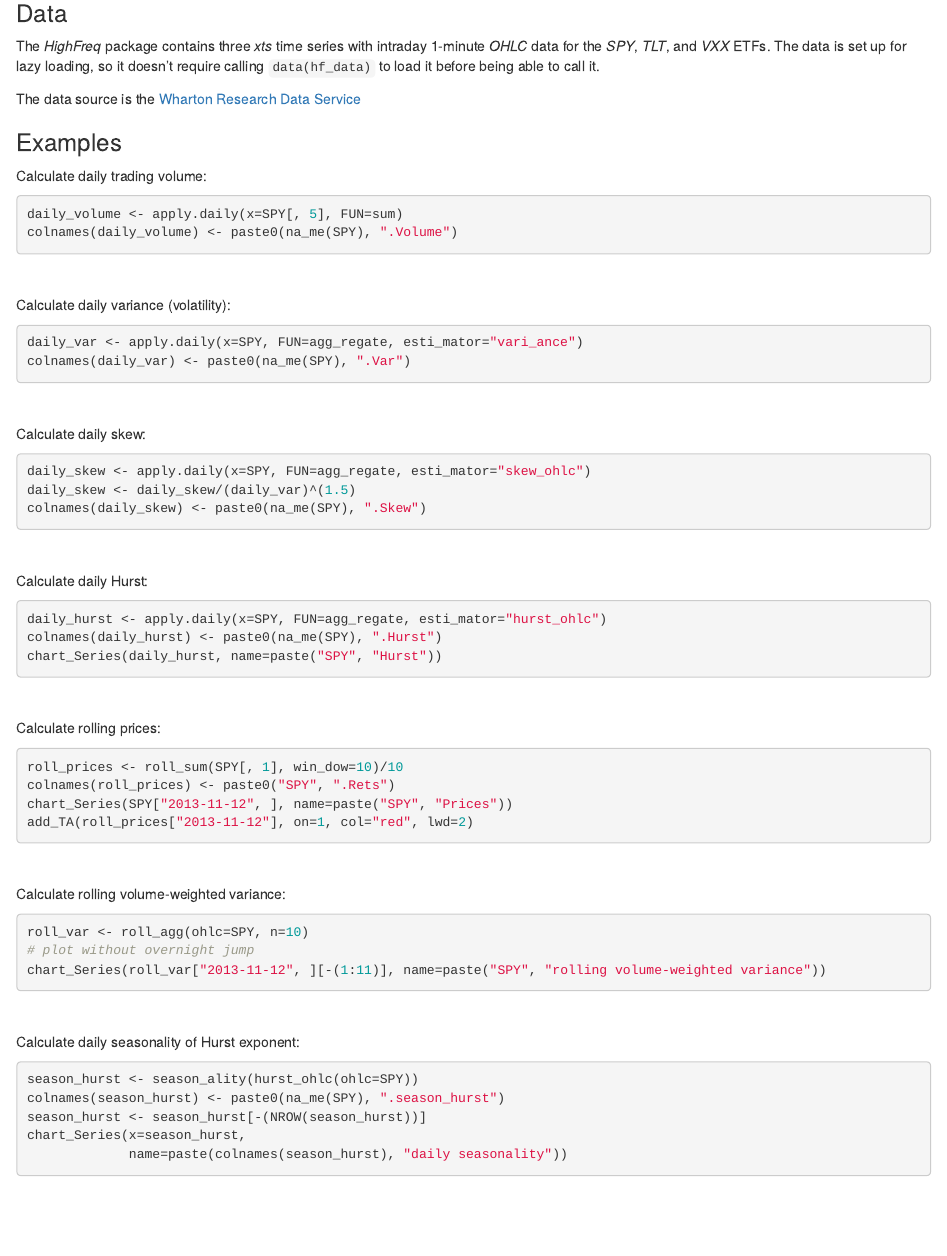
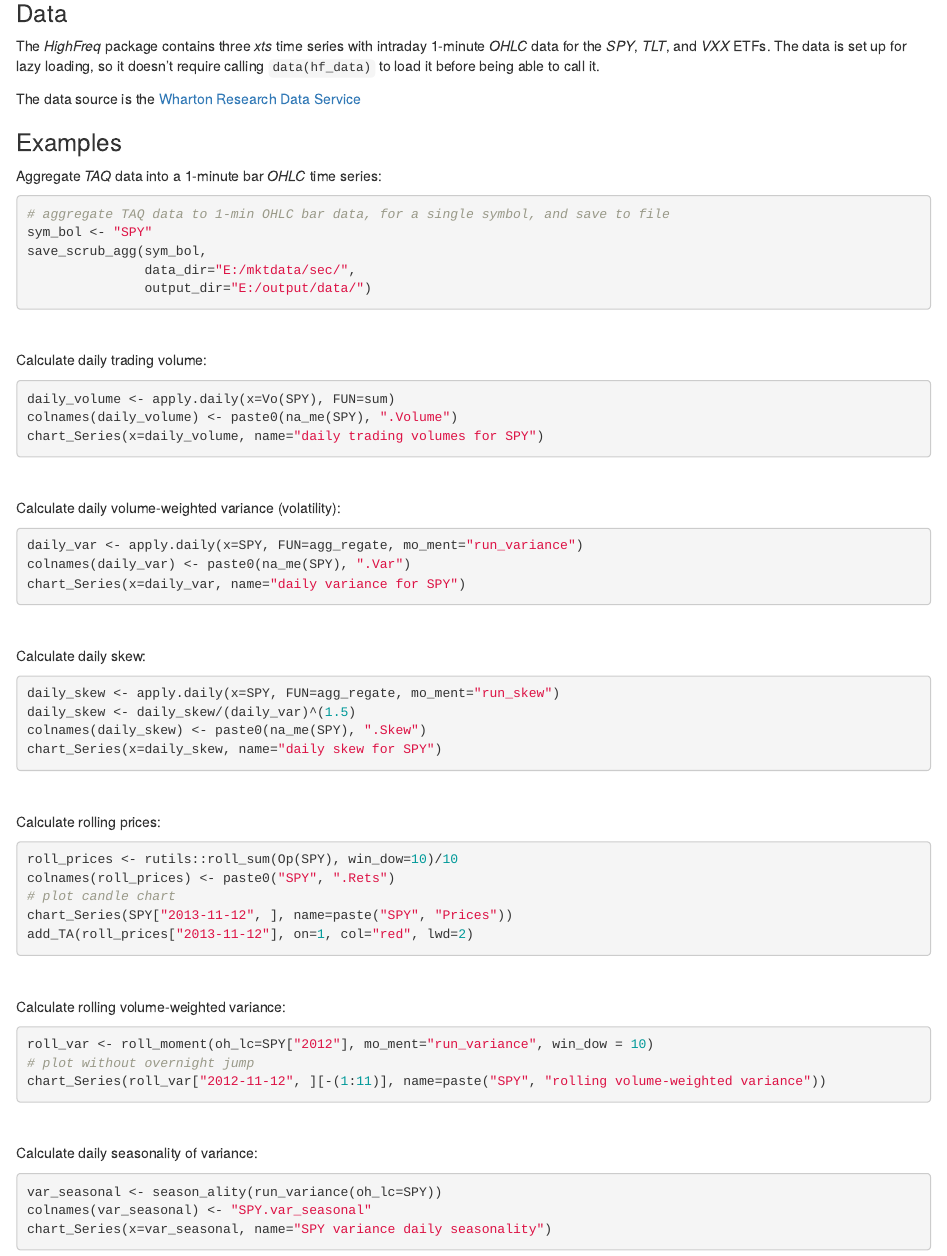
Before and after one commit to algoquant/HighFreq, an R Markdown document (README.Rmd): the page in a window 1100 px wide, from 1630 px down. Rendered offline with R 4.5, knitr and Pandoc, with nearby package versions; badge pictures from the web are left out.

Commit message:
updated README and demo

````diff
--- a/README.Rmd
+++ b/README.Rmd
@@ -99,40 +99,46 @@ The data source is the
 
 ### Examples
 
-Calculate daily trading volume:
+Aggregate *TAQ* data into a 1-minute bar *OHLC* time series:
 ```{r eval=FALSE}
-daily_volume <- apply.daily(x=SPY[, 5], FUN=sum)
-colnames(daily_volume) <- paste0(na_me(SPY), ".Volume")
+# aggregate TAQ data to 1-min OHLC bar data, for a single symbol, and save to file
+sym_bol <- "SPY"
+save_scrub_agg(sym_bol,
+               data_dir="E:/mktdata/sec/",
+               output_dir="E:/output/data/")
 ```
 <br>
 
-Calculate daily variance (volatility):
+Calculate daily trading volume:
 ```{r eval=FALSE}
-daily_var <- apply.daily(x=SPY, FUN=agg_regate, esti_mator="vari_ance")
+daily_volume <- apply.daily(x=Vo(SPY), FUN=sum)
+colnames(daily_volume) <- paste0(na_me(SPY), ".Volume")
+chart_Series(x=daily_volume, name="daily trading volumes for SPY")
+```
+<br>
+
+Calculate daily volume-weighted variance (volatility):
+```{r eval=FALSE}
+daily_var <- apply.daily(x=SPY, FUN=agg_regate, mo_ment="run_variance")
 colnames(daily_var) <- paste0(na_me(SPY), ".Var")
+chart_Series(x=daily_var, name="daily variance for SPY")
 ```
 <br>
 
 Calculate daily skew:
 ```{r eval=FALSE}
-daily_skew <- apply.daily(x=SPY, FUN=agg_regate, esti_mator="skew_ohlc")
+daily_skew <- apply.daily(x=SPY, FUN=agg_regate, mo_ment="run_skew")
 daily_skew <- daily_skew/(daily_var)^(1.5)
 colnames(daily_skew) <- paste0(na_me(SPY), ".Skew")
-```
-<br>
-
-Calculate daily Hurst:
-```{r eval=FALSE}
-daily_hurst <- apply.daily(x=SPY, FUN=agg_regate, esti_mator="hurst_ohlc")
-colnames(daily_hurst) <- paste0(na_me(SPY), ".Hurst")
-chart_Series(daily_hurst, name=paste("SPY", "Hurst"))
+chart_Series(x=daily_skew, name="daily skew for SPY")
 ```
 <br>
 
 Calculate rolling prices:
 ```{r eval=FALSE}
-roll_prices <- roll_sum(SPY[, 1], win_dow=10)/10
+roll_prices <- rutils::roll_sum(Op(SPY), win_dow=10)/10
 colnames(roll_prices) <- paste0("SPY", ".Rets")
+# plot candle chart
 chart_Series(SPY["2013-11-12", ], name=paste("SPY", "Prices"))
 add_TA(roll_prices["2013-11-12"], on=1, col="red", lwd=2)
 ```
@@ -140,17 +146,15 @@ add_TA(roll_prices["2013-11-12"], on=1, col="red", lwd=2)
 
 Calculate rolling volume-weighted variance:
 ```{r eval=FALSE}
-roll_var <- roll_agg(ohlc=SPY, n=10)
+roll_var <- roll_moment(oh_lc=SPY["2012"], mo_ment="run_variance", win_dow = 10)
 # plot without overnight jump
-chart_Series(roll_var["2013-11-12", ][-(1:11)], name=paste("SPY", "rolling volume-weighted variance"))
+chart_Series(roll_var["2012-11-12", ][-(1:11)], name=paste("SPY", "rolling volume-weighted variance"))
 ```
 <br>
 
-Calculate daily seasonality of Hurst exponent:
+Calculate daily seasonality of variance:
 ```{r eval=FALSE}
-season_hurst <- season_ality(hurst_ohlc(ohlc=SPY))
-colnames(season_hurst) <- paste0(na_me(SPY), ".season_hurst")
-season_hurst <- season_hurst[-(NROW(season_hurst))]
-chart_Series(x=season_hurst,
-             name=paste(colnames(season_hurst), "daily seasonality"))
+var_seasonal <- season_ality(run_variance(oh_lc=SPY))
+colnames(var_seasonal) <- "SPY.var_seasonal"
+chart_Series(x=var_seasonal, name="SPY variance daily seasonality")
 ```
````
Also changed, not shown: R/HighFreq.R (+3 -3 lines), demo/demo_HighFreq.R (+5 -5 lines), HighFreq.pdf, 1 other file.
